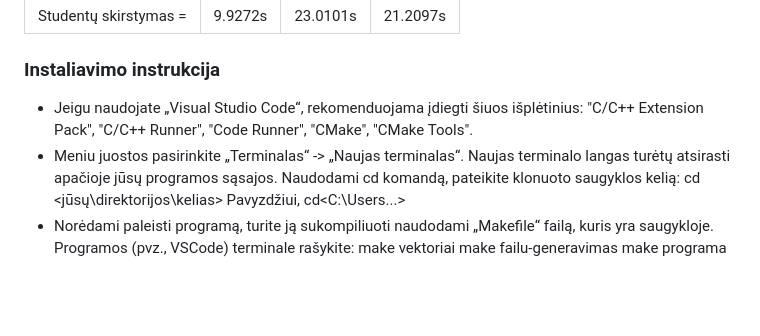
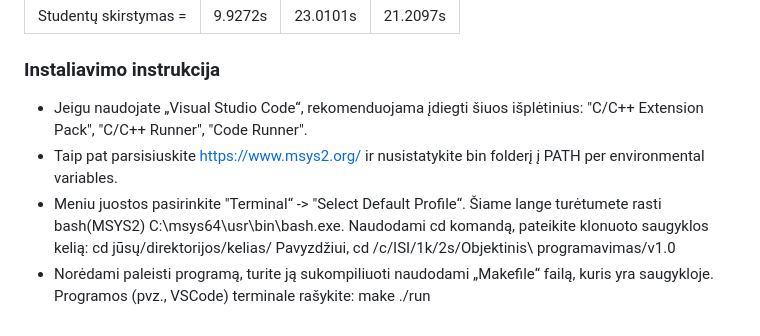
Before and after one commit to zubarev4/Pazymio-skaiciuokle3, a Markdown page: README.md, the part around the change. GitHub-like rendering; blank space fills up the shorter version.

```diff
--- a/README.md
+++ b/README.md
@@ -106,11 +106,11 @@ Bendro studentų konteinerio (vector, list ir deque) skaidymas (rūšiavimas) pa
 
 ### Instaliavimo instrukcija
 - Jeigu naudojate „Visual Studio Code“, rekomenduojama įdiegti šiuos išplėtinius:
-"C/C++ Extension Pack", "C/C++ Runner", "Code Runner", "CMake", "CMake Tools".
-- Meniu juostos pasirinkite „Terminalas“ -> „Naujas terminalas“. Naujas terminalo langas turėtų atsirasti apačioje jūsų programos sąsajos.
-Naudodami cd komandą, pateikite klonuoto saugyklos kelią: cd <jūsų\direktorijos\kelias>
-Pavyzdžiui, cd<C:\Users\...>
+"C/C++ Extension Pack", "C/C++ Runner", "Code Runner".
+- Taip pat parsisiuskite https://www.msys2.org/ ir nusistatykite bin folderį į PATH per environmental variables.
+- Meniu juostos pasirinkite "Terminal“ -> "Select Default Profile“. Šiame lange turėtumete rasti bash(MSYS2) C:\msys64\usr\bin\bash.exe.
+Naudodami cd komandą, pateikite klonuoto saugyklos kelią: cd jūsų/direktorijos/kelias/
+Pavyzdžiui, cd /c/ISI/1k/2s/Objektinis\ programavimas/v1.0
 - Norėdami paleisti programą, turite ją sukompiliuoti naudodami „Makefile“ failą, kuris yra saugykloje. Programos (pvz., VSCode) terminale rašykite:
-make vektoriai
-make failu-generavimas
-make programa
+make
+./run
```
